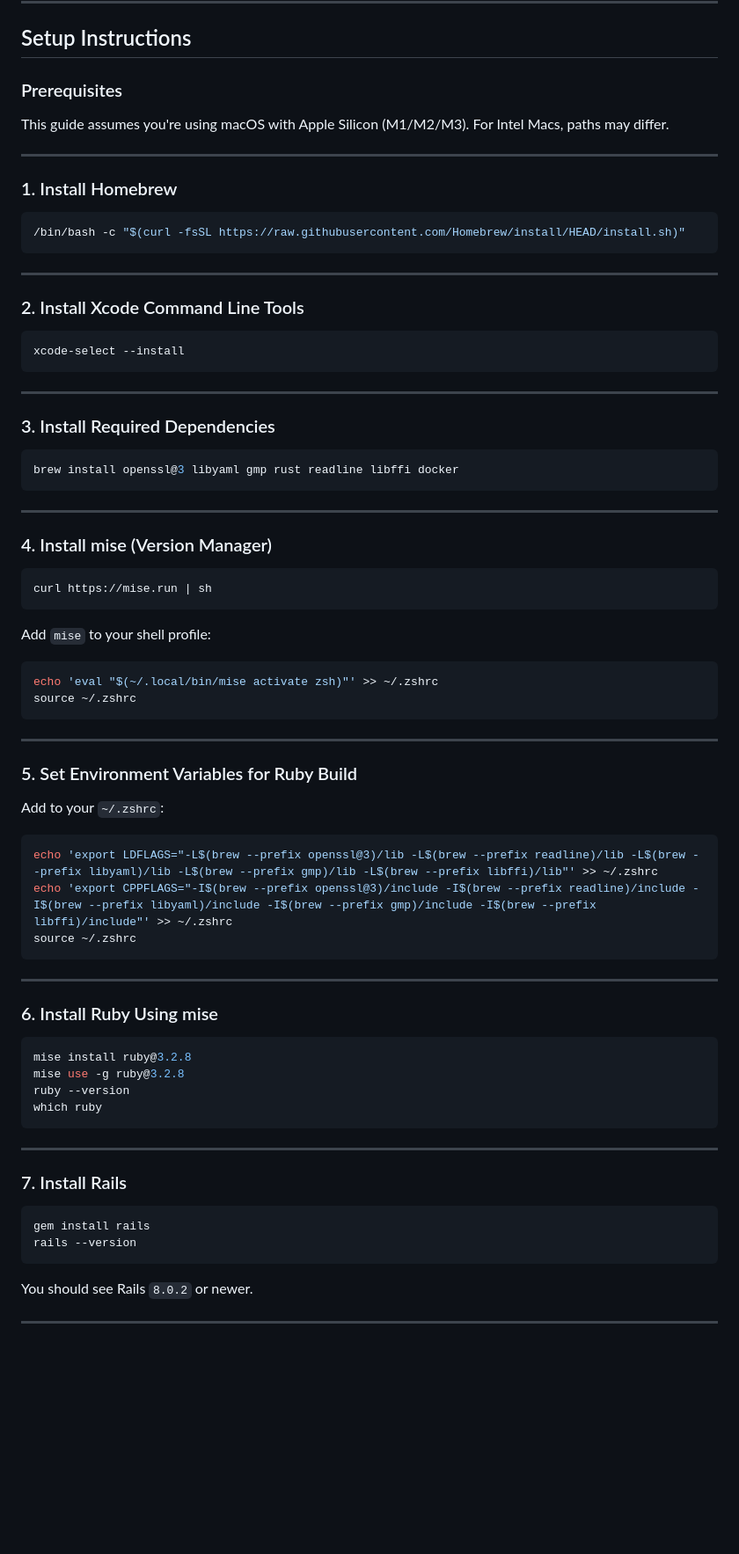
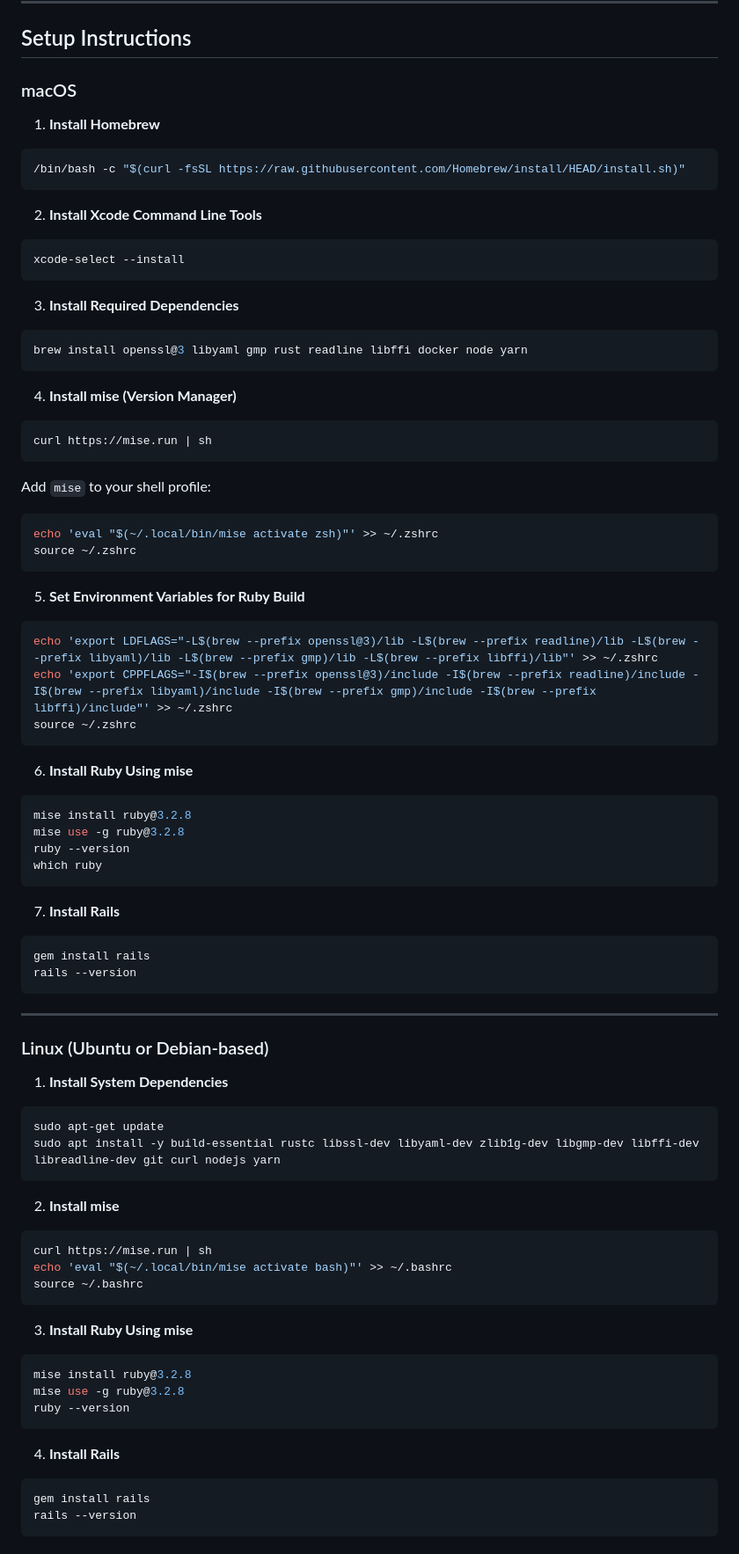
Before and after one commit to rafrdz/taco-price-index, a Markdown page: README.md, the part around the change printed below. Shown: that part at 88% size. GitHub-like rendering; blank space fills up the shorter version.

````diff
--- a/README.md
+++ b/README.md
@@ -37,37 +37,27 @@ bin/rails generate model Review restaurant:references author_name:string author_
 
 ## Setup Instructions
 
-### Prerequisites
+### macOS
 
-This guide assumes you're using macOS with Apple Silicon (M1/M2/M3). For Intel Macs, paths may differ.
-
----
-
-### 1. Install Homebrew
+1. **Install Homebrew**
 
 ```bash
 /bin/bash -c "$(curl -fsSL https://raw.githubusercontent.com/Homebrew/install/HEAD/install.sh)"
 ```
 
----
-
-### 2. Install Xcode Command Line Tools
+2. **Install Xcode Command Line Tools**
 
 ```bash
 xcode-select --install
 ```
 
----
-
-### 3. Install Required Dependencies
+3. **Install Required Dependencies**
 
 ```bash
-brew install openssl@3 libyaml gmp rust readline libffi docker
+brew install openssl@3 libyaml gmp rust readline libffi docker node yarn
 ```
 
----
-
-### 4. Install mise (Version Manager)
+4. **Install mise (Version Manager)**
 
 ```bash
 curl https://mise.run | sh
@@ -80,11 +70,7 @@ echo 'eval "$(~/.local/bin/mise activate zsh)"' >> ~/.zshrc
 source ~/.zshrc
 ```
 
----
-
-### 5. Set Environment Variables for Ruby Build
-
-Add to your `~/.zshrc`:
+5. **Set Environment Variables for Ruby Build**
 
 ```bash
 echo 'export LDFLAGS="-L$(brew --prefix openssl@3)/lib -L$(brew --prefix readline)/lib -L$(brew --prefix libyaml)/lib -L$(brew --prefix gmp)/lib -L$(brew --prefix libffi)/lib"' >> ~/.zshrc
@@ -92,9 +78,7 @@ echo 'export CPPFLAGS="-I$(brew --prefix openssl@3)/include -I$(brew --prefix re
 source ~/.zshrc
 ```
 
----
-
-### 6. Install Ruby Using mise
+6. **Install Ruby Using mise**
 
 ```bash
 mise install ruby@3.2.8
@@ -103,13 +87,44 @@ ruby --version
 which ruby
 ```
 
----
-
-### 7. Install Rails
+7. **Install Rails**
 
 ```bash
 gem install rails
 rails --version
 ```
 
-You should see Rails `8.0.2` or newer.
+---
+
+### Linux (Ubuntu or Debian-based)
+
+1. **Install System Dependencies**
+
+```bash
+sudo apt-get update
+sudo apt install -y build-essential rustc libssl-dev libyaml-dev zlib1g-dev libgmp-dev libffi-dev libreadline-dev git curl nodejs yarn
+```
+
+2. **Install mise**
+
+```bash
+curl https://mise.run | sh
+echo 'eval "$(~/.local/bin/mise activate bash)"' >> ~/.bashrc
+source ~/.bashrc
+```
+
+3. **Install Ruby Using mise**
+
+```bash
+mise install ruby@3.2.8
+mise use -g ruby@3.2.8
+ruby --version
+```
+
+4. **Install Rails**
+
+```bash
+gem install rails
+rails --version
+```
+
````
Also changed, not shown: other parts of README.md (+54 -200 lines).
